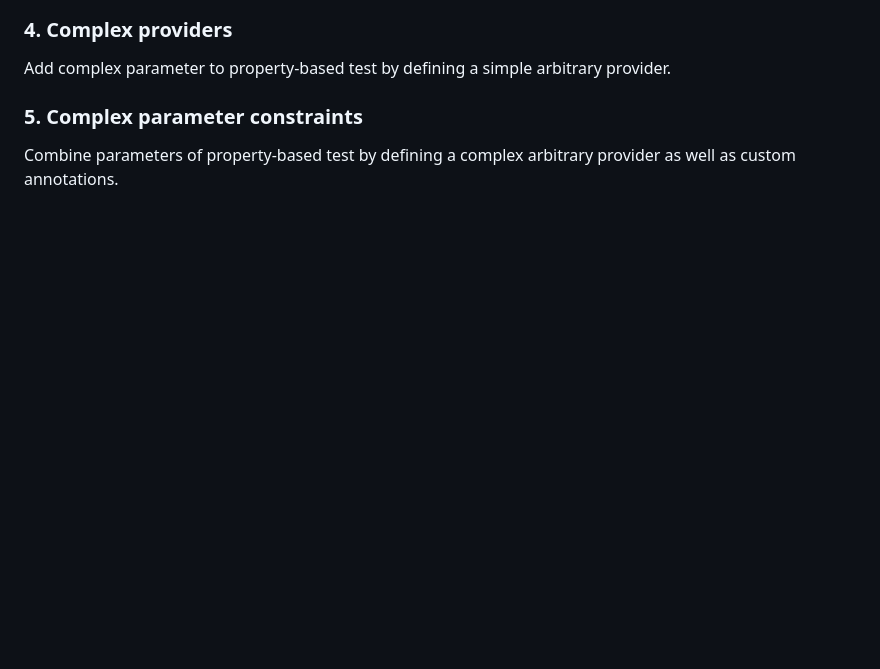
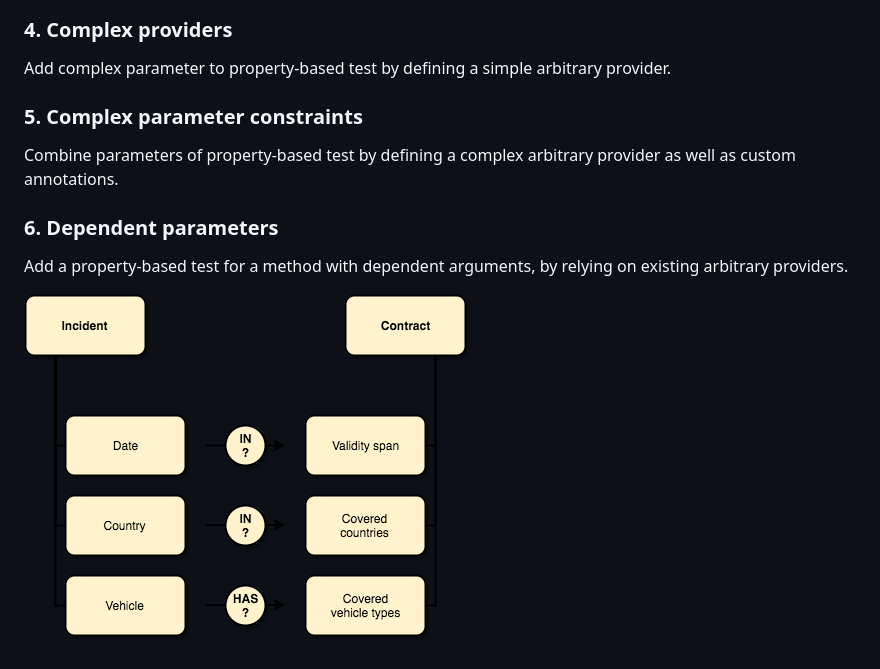
Before and after one commit to sylvaindecout/jqwik-handson, a Markdown page: README.md, the part around the change. Drawn GitHub-style; pictures changed too: docs/images/UseCase-Exercise6.png (added); blank space fills up the shorter version.

Commit message:
Add description for exercise 6

```diff
--- a/README.md
+++ b/README.md
@@ -34,3 +34,8 @@ Add complex parameter to property-based test by defining a simple arbitrary prov
 
 ### 5. Complex parameter constraints
 Combine parameters of property-based test by defining a complex arbitrary provider as well as custom annotations.
+
+### 6. Dependent parameters
+Add a property-based test for a method with dependent arguments, by relying on existing arbitrary providers.
+
+![Use case: Incident coverage](docs/images/UseCase-Exercise6.png)
```
